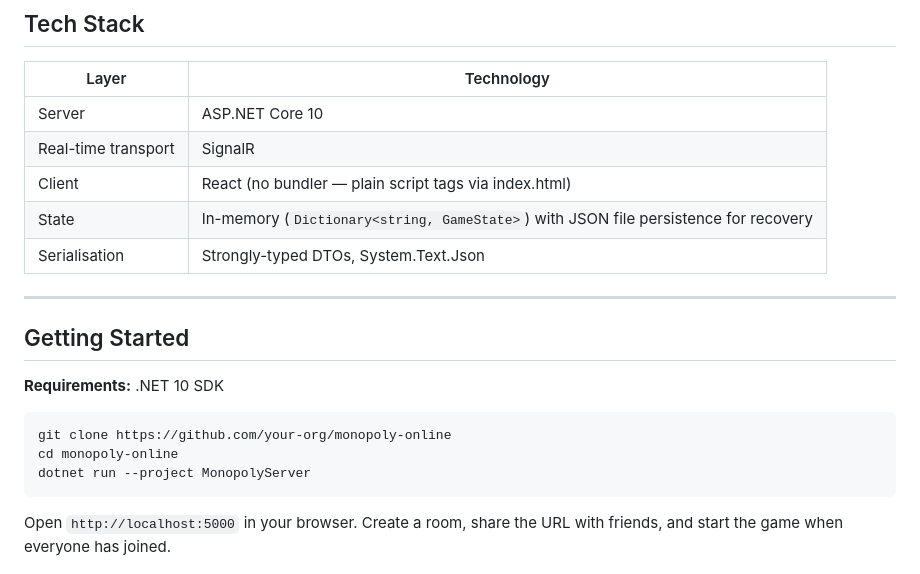
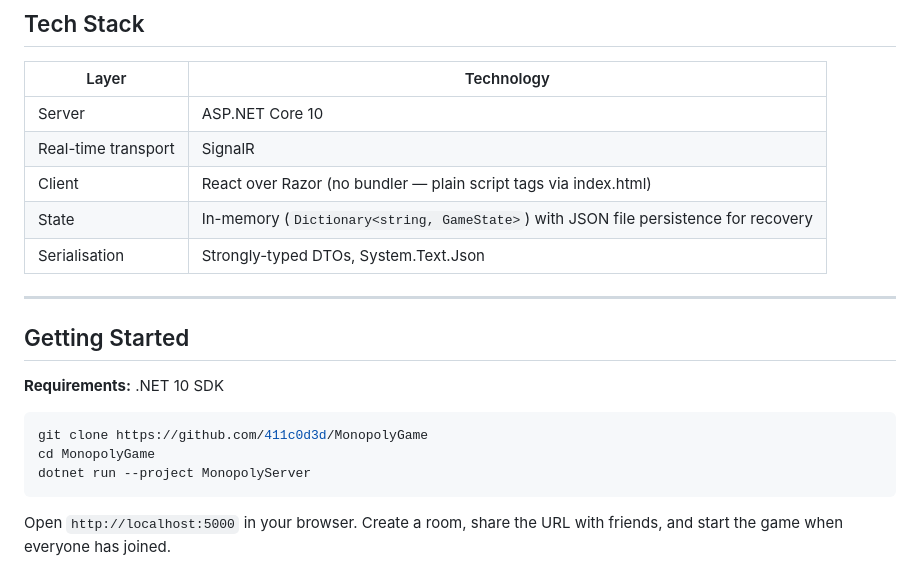
Before and after one commit to 411c0d3d/MonopolyGame, a Markdown page: ReadMe.md, the part around the change. Rendered like a GitHub page.

````diff
--- a/ReadMe.md
+++ b/ReadMe.md
@@ -29,7 +29,7 @@ A full-featured multiplayer Monopoly game built with ASP.NET Core 10, SignalR, a
 |-------|------------|
 | Server | ASP.NET Core 10 |
 | Real-time transport | SignalR |
-| Client | React (no bundler — plain script tags via index.html) |
+| Client | React over Razor (no bundler — plain script tags via index.html) |
 | State | In-memory (`Dictionary<string, GameState>`) with JSON file persistence for recovery |
 | Serialisation | Strongly-typed DTOs, System.Text.Json |
 
@@ -40,8 +40,8 @@ A full-featured multiplayer Monopoly game built with ASP.NET Core 10, SignalR, a
 **Requirements:** .NET 10 SDK
 
 ```bash
-git clone https://github.com/your-org/monopoly-online
-cd monopoly-online
+git clone https://github.com/411c0d3d/MonopolyGame
+cd MonopolyGame
 dotnet run --project MonopolyServer
 ```
 
````
